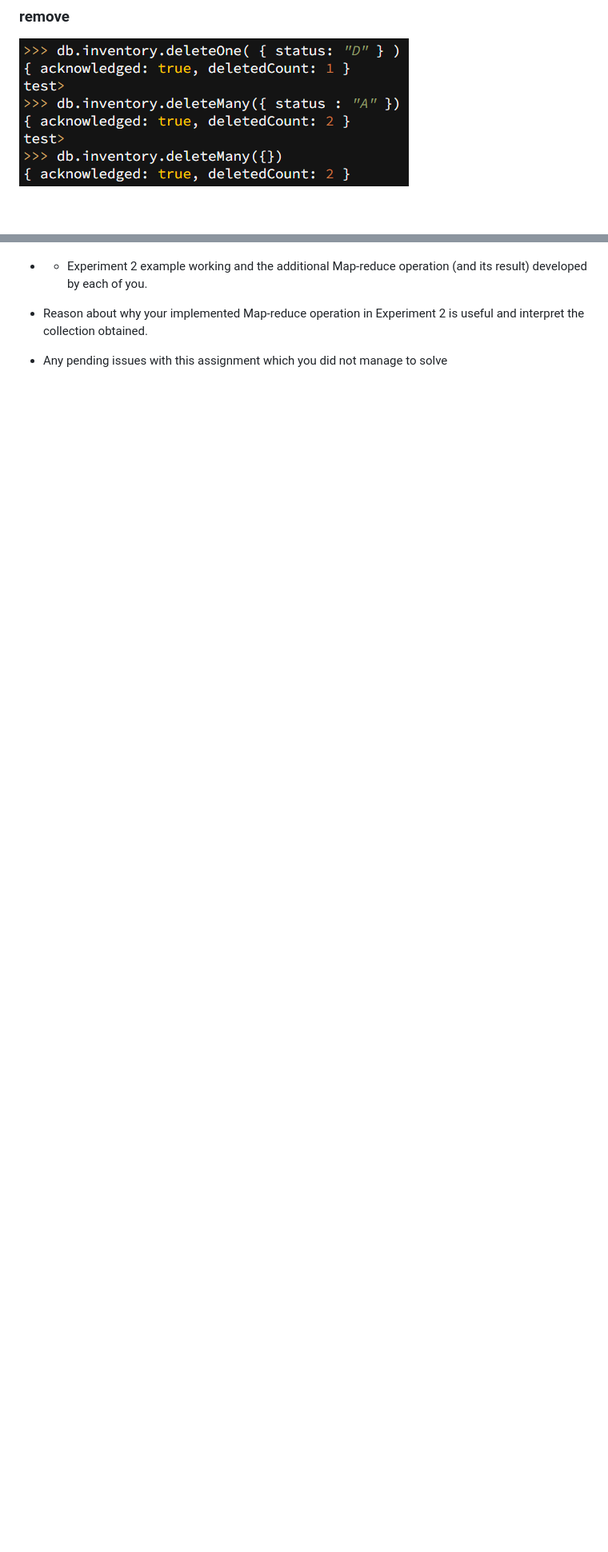
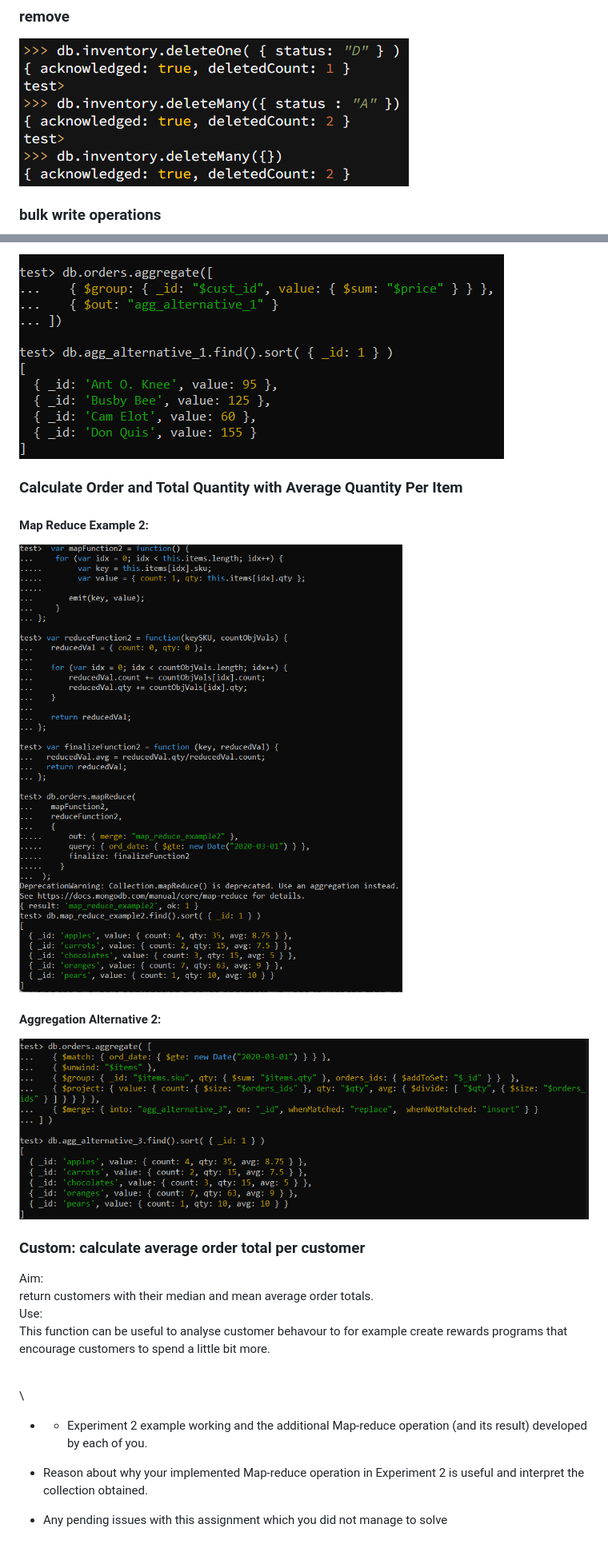
Before and after one commit to NickMarcha/dat250SoTeEx2022, a Markdown page: Three/dat250-expass3.md, 2 parts joined by grey strips. Shown: that part at 80% size. Drawn GitHub-style; pictures changed too: Three/images/Experiment2AggAlternativeExample.png (added), Three/images/Experiment2AggAlternativeExample2.png (added), Three/images/Experiment2MapReduceExample2.png (added); blank space fills up the shorter version.

Commit message:
Experiment Mongo: Experiment 2 Tutorial complete

```diff
--- a/Three/dat250-expass3.md
+++ b/Three/dat250-expass3.md
@@ -35,5 +35,8 @@ None so far.
 ### remove
 
 ![Delete.png](./images/Delete.png)
+
+### bulk write operations
+
 ![Bulk.png](./images/Bulk.png)
 
@@ -41,3 +57,24 @@ None so far.
+![Experiment2AggAlternativeExample.png](./images/Experiment2AggAlternativeExample.png)
+
+### Calculate Order and Total Quantity with Average Quantity Per Item
+
+#### Map Reduce Example 2:
+
+![Experiment2MapReduceExample2.png](./images/Experiment2MapReduceExample2.png)
+
+#### Aggregation Alternative 2:
+
+![Experiment2AggAlternativeExample2.png](./images/Experiment2AggAlternativeExample2.png)
+
+### Custom: calculate average order total per customer
+
+Aim:\
+return customers with their median and mean average order totals.\
+Use:\
+This function can be useful to analyse customer behavour to for example create rewards programs that encourage customers to spend a little bit more.
+
+\
+\
 
 - - Experiment 2 example working and the additional Map-reduce operation (and its result) developed by each of you.
 
```
Also changed, not shown: other parts of Three/dat250-expass3.md (+14 -1 lines), Three/images/Experiment2InitialDB.png (added), Three/images/Experiment2MapReduceExample.png (added).
